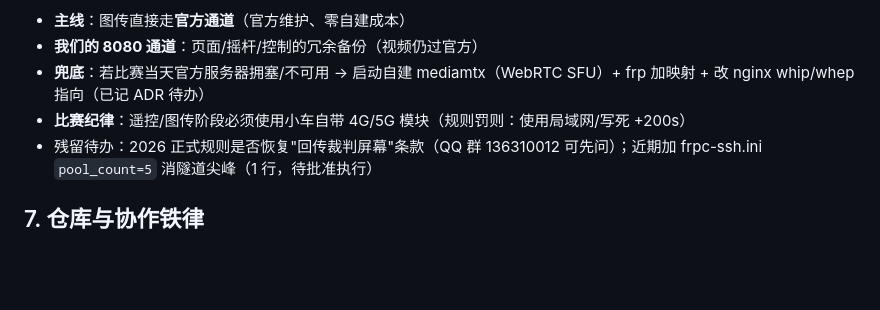
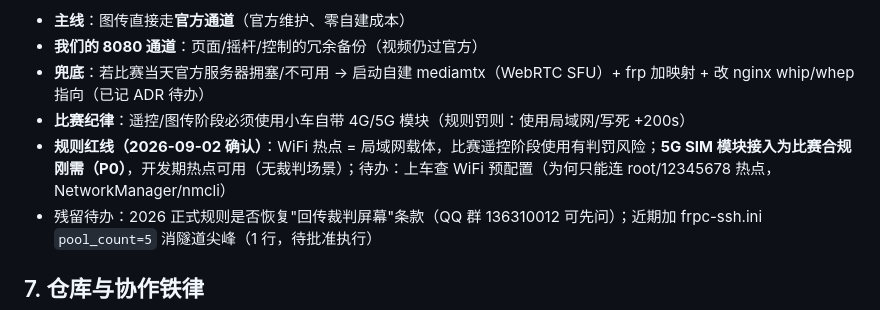
Before and after one commit to AAAQ-ljt/orangepi, a Markdown page: doc/具体实施方案.md, the part around the change. Drawn GitHub-style; blank space fills up the shorter version.

Commit message:
docs: 登记规则红线(遥控禁用局域网热点,5G SIM 为合规刚需 P0)

```diff
--- a/doc/具体实施方案.md
+++ b/doc/具体实施方案.md
@@ -119,6 +119,7 @@ A 机(DSH 写车端代码) ──git──▶ AAAQ-ljt/orangepi ◀──git─
 - **我们的 8080 通道**：页面/摇杆/控制的冗余备份（视频仍过官方）
 - **兜底**：若比赛当天官方服务器拥塞/不可用 → 启动自建 mediamtx（WebRTC SFU）+ frp 加映射 + 改 nginx whip/whep 指向（已记 ADR 待办）
 - **比赛纪律**：遥控/图传阶段必须使用小车自带 4G/5G 模块（规则罚则：使用局域网/写死 +200s）
+- **规则红线（2026-09-02 确认）**：WiFi 热点 = 局域网载体，比赛遥控阶段使用有判罚风险；**5G SIM 模块接入为比赛合规刚需（P0）**，开发期热点可用（无裁判场景）；待办：上车查 WiFi 预配置（为何只能连 root/12345678 热点，NetworkManager/nmcli）
 - 残留待办：2026 正式规则是否恢复"回传裁判屏幕"条款（QQ 群 136310012 可先问）；近期加 frpc-ssh.ini `pool_count=5` 消隧道尖峰（1 行，待批准执行）
 
 ## 7. 仓库与协作铁律
```
